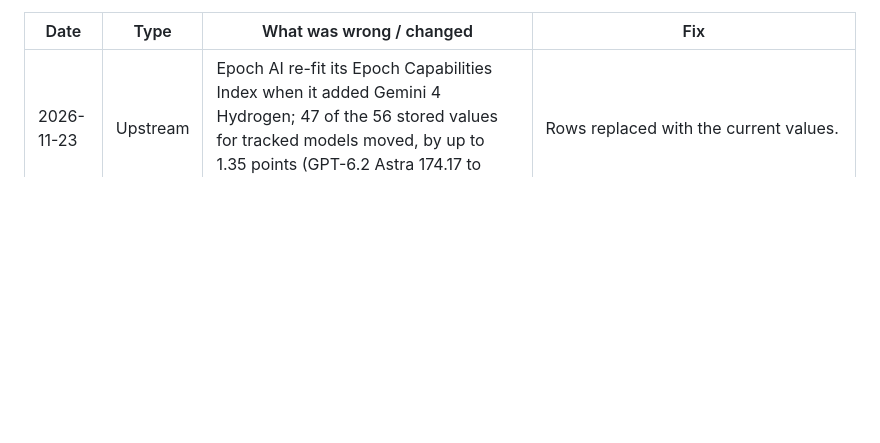
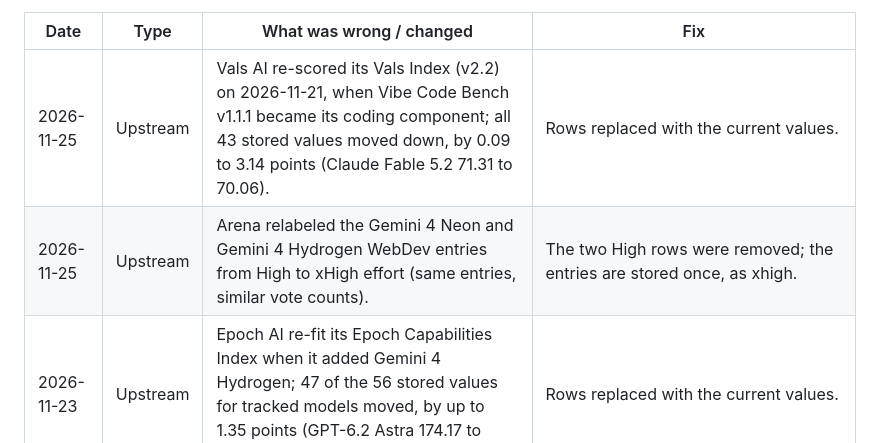
Before and after one commit to Acrab-Agentic-Labs/llm-standings, a Markdown page: METHODOLOGY.md, the part around one of its changes. Drawn GitHub-style; blank space fills up the shorter version.

```diff
--- a/METHODOLOGY.md
+++ b/METHODOLOGY.md
@@ -163,6 +163,8 @@ Category rankings are used in the heatmap, each category tab and the Size tab. E
 
 | Date | Type | What was wrong / changed | Fix |
 |---|---|---|---|
+| 2026-11-25 | Upstream | Vals AI re-scored its Vals Index (v2.2) on 2026-11-21, when Vibe Code Bench v1.1.1 became its coding component; all 43 stored values moved down, by 0.09 to 3.14 points (Claude Fable 5.2 71.31 to 70.06). | Rows replaced with the current values. |
+| 2026-11-25 | Upstream | Arena relabeled the Gemini 4 Neon and Gemini 4 Hydrogen WebDev entries from High to xHigh effort (same entries, similar vote counts). | The two High rows were removed; the entries are stored once, as xhigh. |
 | 2026-11-23 | Upstream | Epoch AI re-fit its Epoch Capabilities Index when it added Gemini 4 Hydrogen; 47 of the 56 stored values for tracked models moved, by up to 1.35 points (GPT-6.2 Astra 174.17 to 172.82, Claude Fable 5.2 173.5 to 173.4). | Rows replaced with the current values. |
 | 2026-11-20 | Upstream | Epoch AI re-fit its Epoch Capabilities Index when it added GPT-6.2 Astra; 57 of the 59 stored values for tracked models moved by up to 0.3 points (for example Claude Fable 5.2 173.44 to 173.50, GPT-6 Astra 169.0 to 169.2). | Rows replaced with the current values. |
 | 2026-11-20 | Upstream | Lech Mazur's creative story-writing board was re-scored after three writers were added; every stored value moved down by 0.06 to 0.20 (for example Claude Fable 5.2 3.687 to 3.564, Claude Opus 5.5 3.555 to 3.355). | Rows replaced with the current values. |
```
Also changed, not shown: other parts of METHODOLOGY.md (+1 -1 lines), README.md (+6 -6 lines), docs/screenshot.png, 9 other files.
